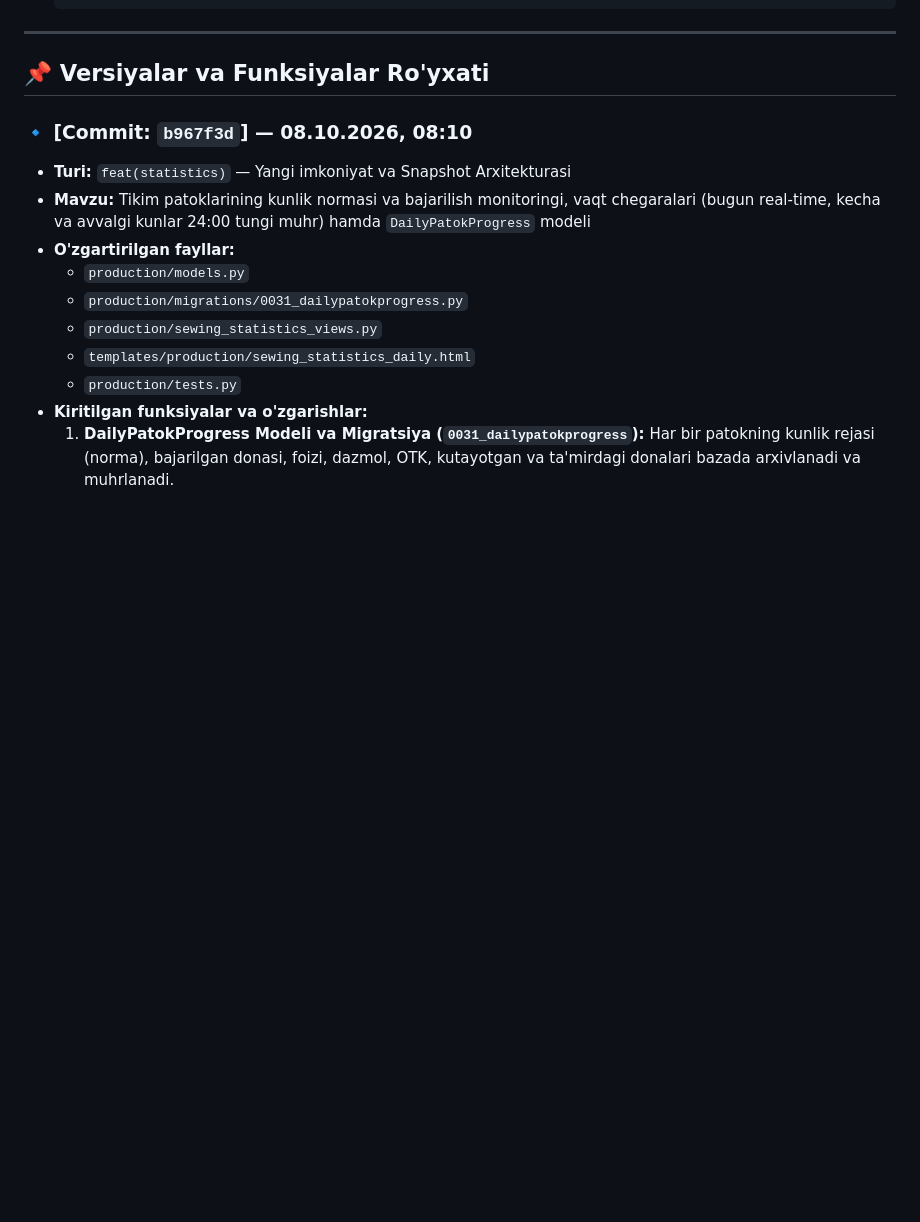
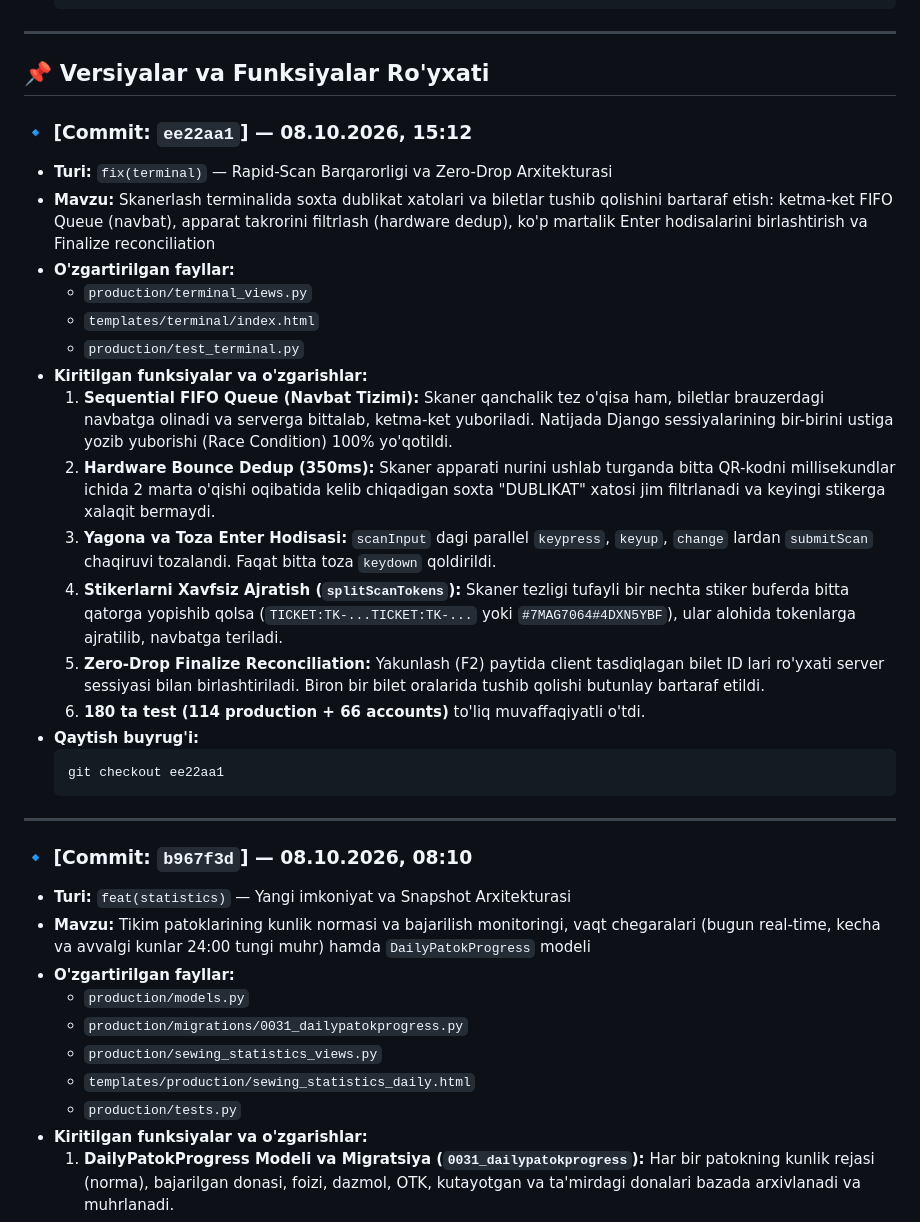
Before and after one commit to ibrohimjonrahmonov28/PAYROLL, a Markdown page: CHANGELOG.md, the part around the change. GitHub-like rendering; blank space fills up the shorter version.

Commit message:
docs(changelog): document commit ee22aa1 with terminal rapid-scan fixes and zero-drop queue

````diff
--- a/CHANGELOG.md
+++ b/CHANGELOG.md
@@ -28,6 +28,27 @@ Istalgan paytda tizimni avvalgi holatiga qaytarish yoki muayyan versiyani tekshi
 ---
 
 ## 📌 Versiyalar va Funksiyalar Ro'yxati
+
+### 🔹 [Commit: `ee22aa1`] — 08.10.2026, 15:12
+* **Turi:** `fix(terminal)` — Rapid-Scan Barqarorligi va Zero-Drop Arxitekturasi
+* **Mavzu:** Skanerlash terminalida soxta dublikat xatolari va biletlar tushib qolishini bartaraf etish: ketma-ket FIFO Queue (navbat), apparat takrorini filtrlash (hardware dedup), ko'p martalik Enter hodisalarini birlashtirish va Finalize reconciliation
+* **O'zgartirilgan fayllar:**
+  - `production/terminal_views.py`
+  - `templates/terminal/index.html`
+  - `production/test_terminal.py`
+* **Kiritilgan funksiyalar va o'zgarishlar:**
+  1. **Sequential FIFO Queue (Navbat Tizimi):** Skaner qanchalik tez o'qisa ham, biletlar brauzerdagi navbatga olinadi va serverga bittalab, ketma-ket yuboriladi. Natijada Django sessiyalarining bir-birini ustiga yozib yuborishi (Race Condition) 100% yo'qotildi.
+  2. **Hardware Bounce Dedup (350ms):** Skaner apparati nurini ushlab turganda bitta QR-kodni millisekundlar ichida 2 marta o'qishi oqibatida kelib chiqadigan soxta "DUBLIKAT" xatosi jim filtrlanadi va keyingi stikerga xalaqit bermaydi.
+  3. **Yagona va Toza Enter Hodisasi:** `scanInput` dagi parallel `keypress`, `keyup`, `change` lardan `submitScan` chaqiruvi tozalandi. Faqat bitta toza `keydown` qoldirildi.
+  4. **Stikerlarni Xavfsiz Ajratish (`splitScanTokens`):** Skaner tezligi tufayli bir nechta stiker buferda bitta qatorga yopishib qolsa (`TICKET:TK-...TICKET:TK-...` yoki `#7MAG7064#4DXN5YBF`), ular alohida tokenlarga ajratilib, navbatga teriladi.
+  5. **Zero-Drop Finalize Reconciliation:** Yakunlash (F2) paytida client tasdiqlagan bilet ID lari ro'yxati server sessiyasi bilan birlashtiriladi. Biron bir bilet oralarida tushib qolishi butunlay bartaraf etildi.
+  6. **180 ta test (114 production + 66 accounts)** to'liq muvaffaqiyatli o'tdi.
+* **Qaytish buyrug'i:**
+  ```bash
+  git checkout ee22aa1
+  ```
+
+---
 
 ### 🔹 [Commit: `b967f3d`] — 08.10.2026, 08:10
 * **Turi:** `feat(statistics)` — Yangi imkoniyat va Snapshot Arxitekturasi
````
